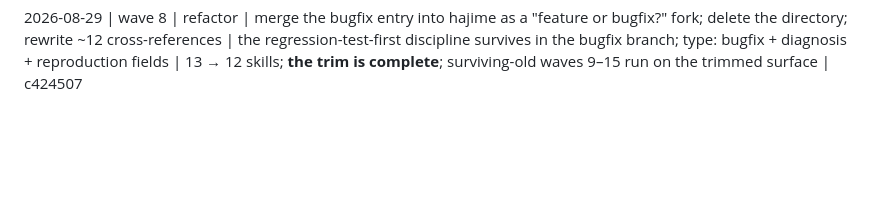
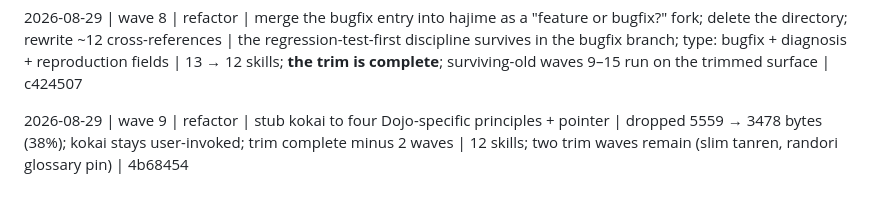
Before and after one commit to liordino/dojo-skills, a Markdown page: progress.md, the part around the change. Drawn GitHub-style; blank space fills up the shorter version.

```diff
--- a/progress.md
+++ b/progress.md
@@ -17,3 +17,5 @@ Format: `YYYY-MM-DD | wave N | step | one-line outcome`
 2026-08-29 | wave 7 | refactor | absorb the contribution-review discipline into dojo-conduct (new "Reviewing Code" section); delete the directory; rewrite ~9 cross-references | the discipline (read the diff, gate is necessary not sufficient, human decides) lives in conduct; the checklist was already in principles | 14 → 13 skills; one trim wave left | 8707329
 
 2026-08-29 | wave 8 | refactor | merge the bugfix entry into hajime as a "feature or bugfix?" fork; delete the directory; rewrite ~12 cross-references | the regression-test-first discipline survives in the bugfix branch; type: bugfix + diagnosis + reproduction fields | 13 → 12 skills; **the trim is complete**; surviving-old waves 9–15 run on the trimmed surface | c424507
+
+2026-08-29 | wave 9 | refactor | stub kokai to four Dojo-specific principles + pointer | dropped 5559 → 3478 bytes (38%); kokai stays user-invoked; trim complete minus 2 waves | 12 skills; two trim waves remain (slim tanren, randori glossary pin) | 4b68454
```
Also changed, not shown: HANDOFF.md (+5 -4 lines).
